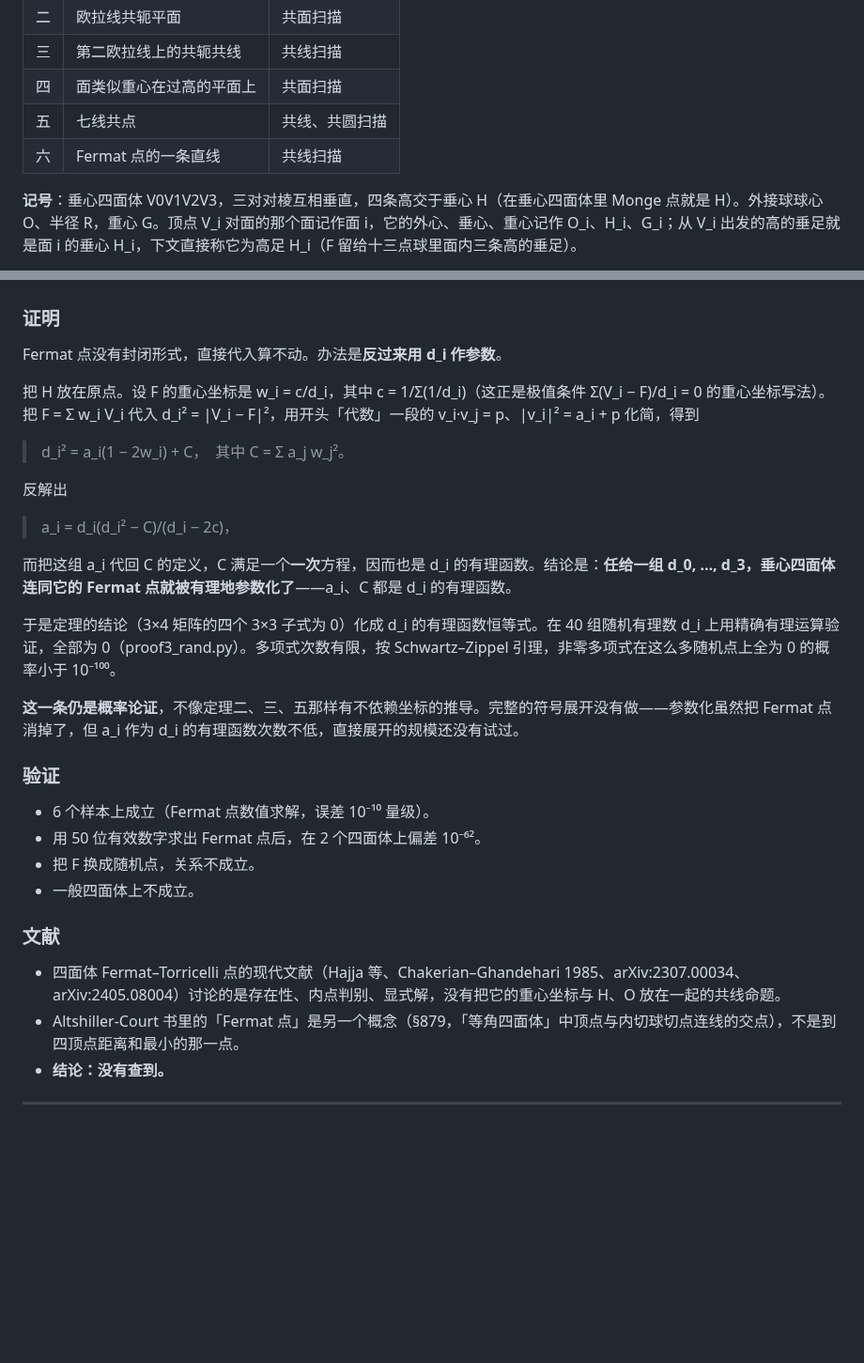
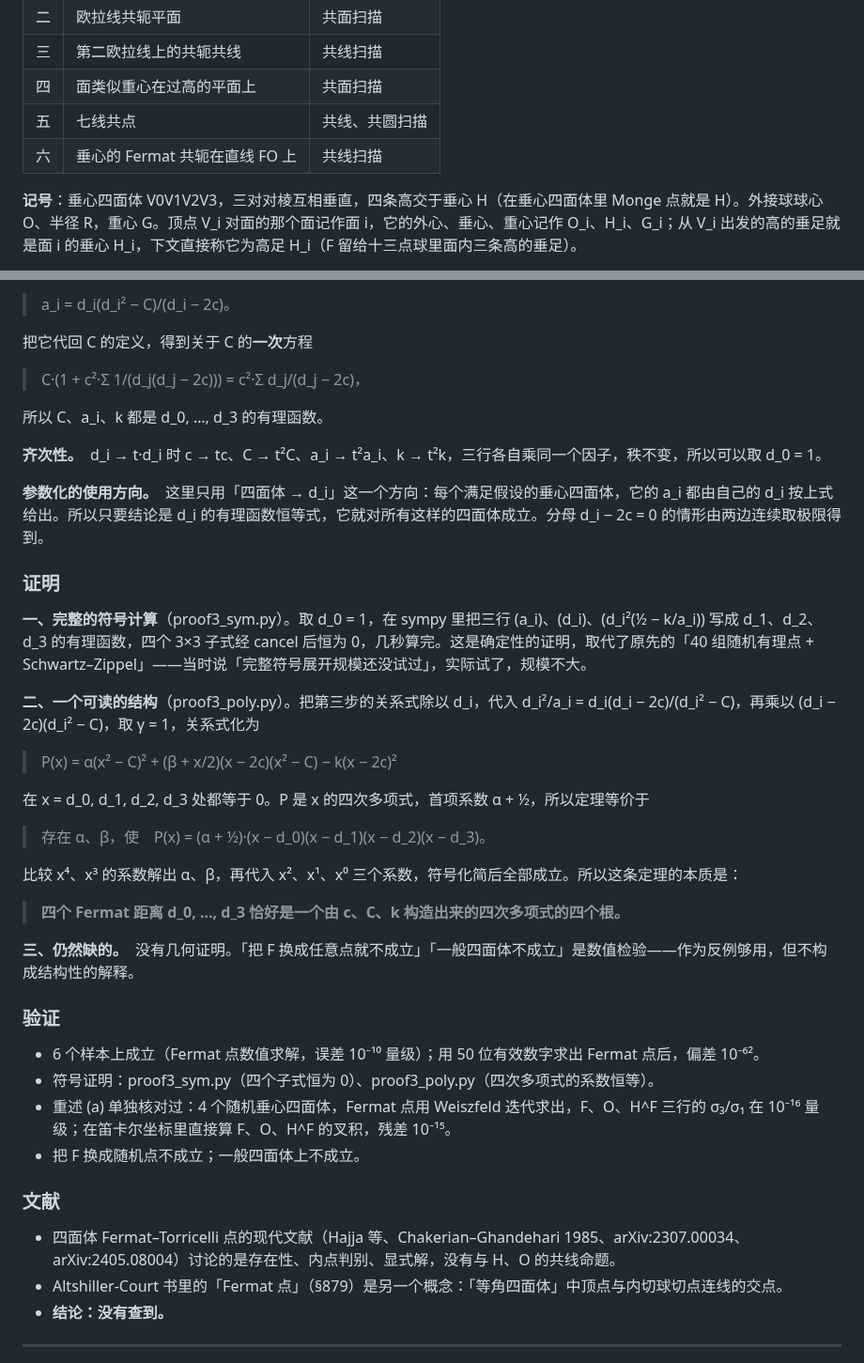
Before and after one commit to dongzhang84/geometry-atlas, a Markdown page: docs/垂心四面体六条定理.md, 2 parts joined by grey strips. Shown at 94% size. Drawn GitHub-style; blank space fills up the shorter version.

```diff
--- a/docs/垂心四面体六条定理.md
+++ b/docs/垂心四面体六条定理.md
@@ -11,7 +11,7 @@
 | 三 | 第二欧拉线上的共轭共线 | 共线扫描 |
 | 四 | 面类似重心在过高的平面上 | 共面扫描 |
 | 五 | 七线共点 | 共线、共圆扫描 |
-| 六 | Fermat 点的一条直线 | 共线扫描 |
+| 六 | 垂心的 Fermat 共轭在直线 FO 上 | 共线扫描 |
 
 <b>记号</b>：垂心四面体 V0V1V2V3，三对对棱互相垂直，四条高交于垂心 H（在垂心四面体里 Monge 点就是 H）。外接球球心 O、半径 R，重心 G。顶点 V_i 对面的那个面记作面 i，它的外心、垂心、重心记作 O_i、H_i、G_i；从 V_i 出发的高的垂足就是面 i 的垂心 H_i，下文直接称它为高足 H_i（F 留给十三点球里面内三条高的垂足）。
 
@@ -483,33 +526,44 @@ S_i 是面 i 的面积。两者都有几何作法（见下面两张图）。重
+> a_i = d_i(d_i² − C)/(d_i − 2c)。
+
+把它代回 C 的定义，得到关于 C 的<b>一次</b>方程
+
+> C·(1 + c²·Σ 1/(d_j(d_j − 2c))) = c²·Σ d_j/(d_j − 2c)，
+
+所以 C、a_i、k 都是 d_0, …, d_3 的有理函数。
+
+<b>齐次性。</b>　d_i → t·d_i 时 c → tc、C → t²C、a_i → t²a_i、k → t²k，三行各自乘同一个因子，秩不变，所以可以取 d_0 = 1。
+
+<b>参数化的使用方向。</b>　这里只用「四面体 → d_i」这一个方向：每个满足假设的垂心四面体，它的 a_i 都由自己的 d_i 按上式给出。所以只要结论是 d_i 的有理函数恒等式，它就对所有这样的四面体成立。分母 d_i − 2c = 0 的情形由两边连续取极限得到。
 
 ### 证明
 
-Fermat 点没有封闭形式，直接代入算不动。办法是<b>反过来用 d_i 作参数</b>。
+<b>一、完整的符号计算</b>（proof3_sym.py）。取 d_0 = 1，在 sympy 里把三行 (a_i)、(d_i)、(d_i²(½ − k/a_i)) 写成 d_1、d_2、d_3 的有理函数，四个 3×3 子式经 cancel 后恒为 0，几秒算完。这是确定性的证明，取代了原先的「40 组随机有理点 + Schwartz–Zippel」——当时说「完整符号展开规模还没试过」，实际试了，规模不大。
 
-把 H 放在原点。设 F 的重心坐标是 w_i = c/d_i，其中 c = 1/Σ(1/d_i)（这正是极值条件 Σ(V_i − F)/d_i = 0 的重心坐标写法）。把 F = Σ w_i V_i 代入 d_i² = |V_i − F|²，用开头「代数」一段的 v_i·v_j = p、|v_i|² = a_i + p 化简，得到
+<b>二、一个可读的结构</b>（proof3_poly.py）。把第三步的关系式除以 d_i，代入 d_i²/a_i = d_i(d_i − 2c)/(d_i² − C)，再乘以 (d_i − 2c)(d_i² − C)，取 γ = 1，关系式化为
 
-> d_i² = a_i(1 − 2w_i) + C，　其中 C = Σ a_j w_j²。
+> P(x) = α(x² − C)² + (β + x/2)(x − 2c)(x² − C) − k(x − 2c)²
 
-反解出
+在 x = d_0, d_1, d_2, d_3 处都等于 0。P 是 x 的四次多项式，首项系数 α + ½，所以定理等价于
 
-> a_i = d_i(d_i² − C)/(d_i − 2c)，
+> 存在 α、β，使　P(x) = (α + ½)·(x − d_0)(x − d_1)(x − d_2)(x − d_3)。
 
-而把这组 a_i 代回 C 的定义，C 满足一个<b>一次</b>方程，因而也是 d_i 的有理函数。结论是：<b>任给一组 d_0, …, d_3，垂心四面体连同它的 Fermat 点就被有理地参数化了</b>——a_i、C 都是 d_i 的有理函数。
+比较 x⁴、x³ 的系数解出 α、β，再代入 x²、x¹、x⁰ 三个系数，符号化简后全部成立。所以这条定理的本质是：
 
-于是定理的结论（3×4 矩阵的四个 3×3 子式为 0）化成 d_i 的有理函数恒等式。在 40 组随机有理数 d_i 上用精确有理运算验证，全部为 0（proof3_rand.py）。多项式次数有限，按 Schwartz–Zippel 引理，非零多项式在这么多随机点上全为 0 的概率小于 10⁻¹⁰⁰。
+> <b>四个 Fermat 距离 d_0, …, d_3 恰好是一个由 c、C、k 构造出来的四次多项式的四个根。</b>
 
-<b>这一条仍是概率论证</b>，不像定理二、三、五那样有不依赖坐标的推导。完整的符号展开没有做——参数化虽然把 Fermat 点消掉了，但 a_i 作为 d_i 的有理函数次数不低，直接展开的规模还没有试过。
+<b>三、仍然缺的。</b>　没有几何证明。「把 F 换成任意点就不成立」「一般四面体不成立」是数值检验——作为反例够用，但不构成结构性的解释。
 
 ### 验证
 
-- 6 个样本上成立（Fermat 点数值求解，误差 10⁻¹⁰ 量级）。
-- 用 50 位有效数字求出 Fermat 点后，在 2 个四面体上偏差 10⁻⁶²。
-- 把 F 换成随机点，关系不成立。
-- 一般四面体上不成立。
+- 6 个样本上成立（Fermat 点数值求解，误差 10⁻¹⁰ 量级）；用 50 位有效数字求出 Fermat 点后，偏差 10⁻⁶²。
+- 符号证明：proof3_sym.py（四个子式恒为 0）、proof3_poly.py（四次多项式的系数恒等）。
+- 重述 (a) 单独核对过：4 个随机垂心四面体，Fermat 点用 Weiszfeld 迭代求出，F、O、H^F 三行的 σ₃/σ₁ 在 10⁻¹⁶ 量级；在笛卡尔坐标里直接算 F、O、H^F 的叉积，残差 10⁻¹⁵。
+- 把 F 换成随机点不成立；一般四面体上不成立。
 
 ### 文献
 
-- 四面体 Fermat–Torricelli 点的现代文献（Hajja 等、Chakerian–Ghandehari 1985、arXiv:2307.00034、arXiv:2405.08004）讨论的是存在性、内点判别、显式解，没有把它的重心坐标与 H、O 放在一起的共线命题。
-- Altshiller-Court 书里的「Fermat 点」是另一个概念（§879，「等角四面体」中顶点与内切球切点连线的交点），不是到四顶点距离和最小的那一点。
+- 四面体 Fermat–Torricelli 点的现代文献（Hajja 等、Chakerian–Ghandehari 1985、arXiv:2307.00034、arXiv:2405.08004）讨论的是存在性、内点判别、显式解，没有与 H、O 的共线命题。
+- Altshiller-Court 书里的「Fermat 点」（§879）是另一个概念：「等角四面体」中顶点与内切球切点连线的交点。
 - <b>结论：没有查到。</b>
 
 ---
```
Also changed, not shown: other parts of docs/垂心四面体六条定理.md (+60 -17 lines), CHANGELOG.md (+1 -0 lines), docs/垂心四面体定理扫描.md (+5 -5 lines).
